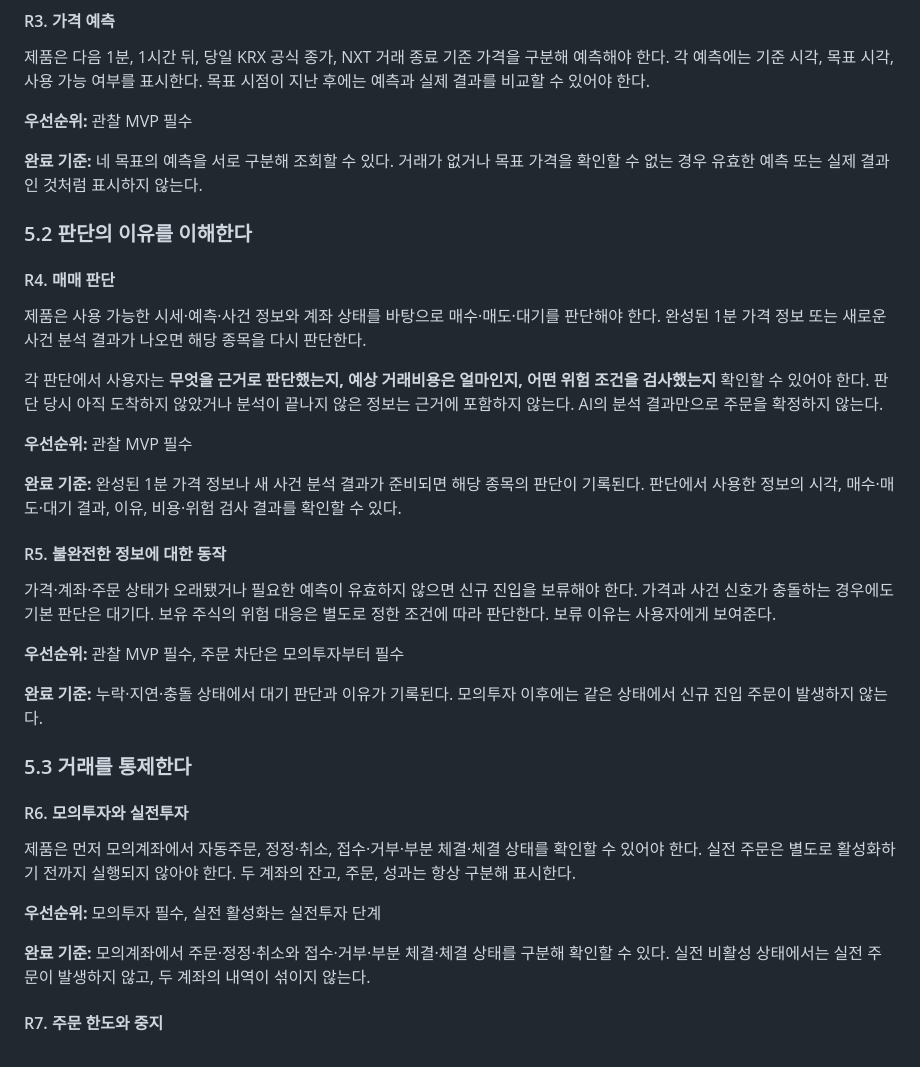
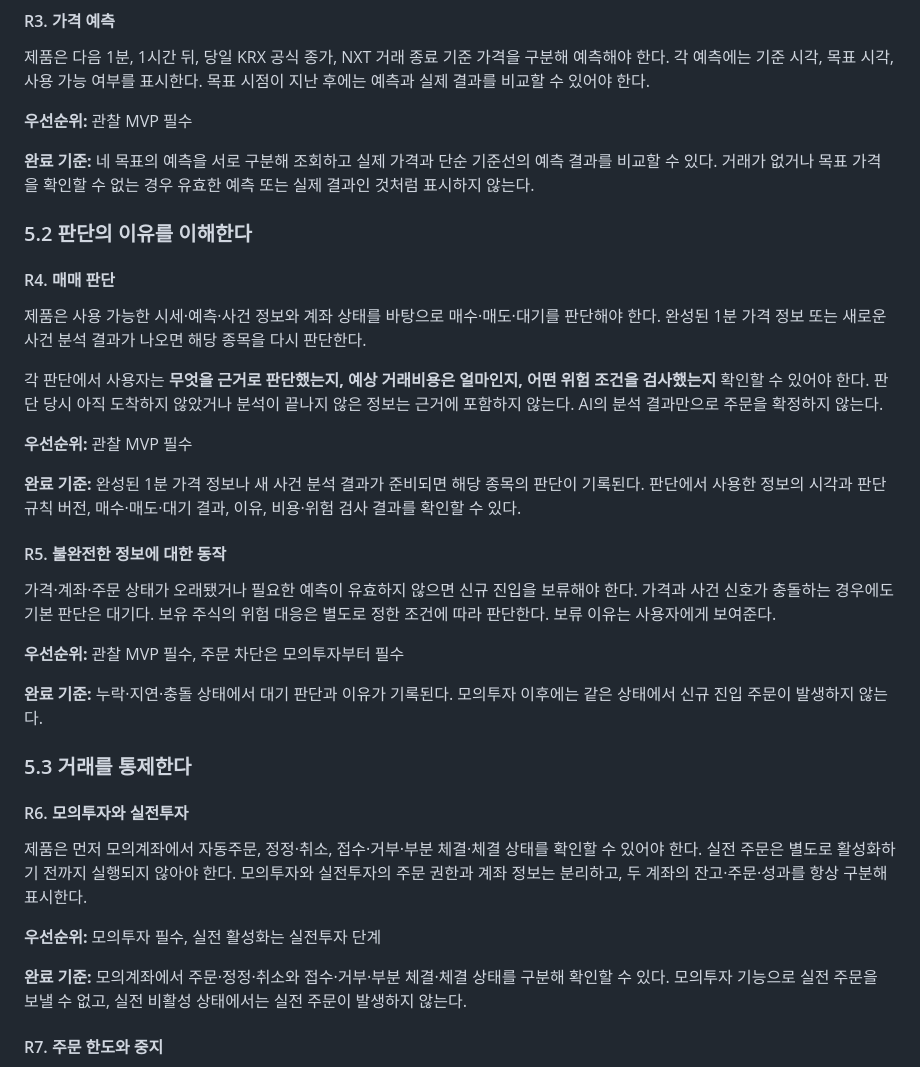
Before and after one commit to ShinYEB/Auto-helm, a Markdown page: docs/prd/PRD.md, the part around one of its changes. Drawn GitHub-style.

```diff
--- a/docs/prd/PRD.md
+++ b/docs/prd/PRD.md
@@ -65,7 +70,7 @@ Auto-helm은 **한국 주식의 매매 판단부터 결과 검증까지 연결
 
 **우선순위:** 관찰 MVP 필수
 
-**완료 기준:** 네 목표의 예측을 서로 구분해 조회할 수 있다. 거래가 없거나 목표 가격을 확인할 수 없는 경우 유효한 예측 또는 실제 결과인 것처럼 표시하지 않는다.
+**완료 기준:** 네 목표의 예측을 서로 구분해 조회하고 실제 가격과 단순 기준선의 예측 결과를 비교할 수 있다. 거래가 없거나 목표 가격을 확인할 수 없는 경우 유효한 예측 또는 실제 결과인 것처럼 표시하지 않는다.
 
 ### 5.2 판단의 이유를 이해한다
 
@@ -77,7 +82,7 @@ Auto-helm은 **한국 주식의 매매 판단부터 결과 검증까지 연결
 
 **우선순위:** 관찰 MVP 필수
 
-**완료 기준:** 완성된 1분 가격 정보나 새 사건 분석 결과가 준비되면 해당 종목의 판단이 기록된다. 판단에서 사용한 정보의 시각, 매수·매도·대기 결과, 이유, 비용·위험 검사 결과를 확인할 수 있다.
+**완료 기준:** 완성된 1분 가격 정보나 새 사건 분석 결과가 준비되면 해당 종목의 판단이 기록된다. 판단에서 사용한 정보의 시각과 판단 규칙 버전, 매수·매도·대기 결과, 이유, 비용·위험 검사 결과를 확인할 수 있다.
 
 #### R5. 불완전한 정보에 대한 동작
 
@@ -91,11 +96,11 @@ Auto-helm은 **한국 주식의 매매 판단부터 결과 검증까지 연결
 
 #### R6. 모의투자와 실전투자
 
-제품은 먼저 모의계좌에서 자동주문, 정정·취소, 접수·거부·부분 체결·체결 상태를 확인할 수 있어야 한다. 실전 주문은 별도로 활성화하기 전까지 실행되지 않아야 한다. 두 계좌의 잔고, 주문, 성과는 항상 구분해 표시한다.
+제품은 먼저 모의계좌에서 자동주문, 정정·취소, 접수·거부·부분 체결·체결 상태를 확인할 수 있어야 한다. 실전 주문은 별도로 활성화하기 전까지 실행되지 않아야 한다. 모의투자와 실전투자의 주문 권한과 계좌 정보는 분리하고, 두 계좌의 잔고·주문·성과를 항상 구분해 표시한다.
 
 **우선순위:** 모의투자 필수, 실전 활성화는 실전투자 단계
 
-**완료 기준:** 모의계좌에서 주문·정정·취소와 접수·거부·부분 체결·체결 상태를 구분해 확인할 수 있다. 실전 비활성 상태에서는 실전 주문이 발생하지 않고, 두 계좌의 내역이 섞이지 않는다.
+**완료 기준:** 모의계좌에서 주문·정정·취소와 접수·거부·부분 체결·체결 상태를 구분해 확인할 수 있다. 모의투자 기능으로 실전 주문을 보낼 수 없고, 실전 비활성 상태에서는 실전 주문이 발생하지 않는다.
 
 #### R7. 주문 한도와 중지
 
```
Also changed, not shown: other parts of docs/prd/PRD.md (+32 -11 lines).
